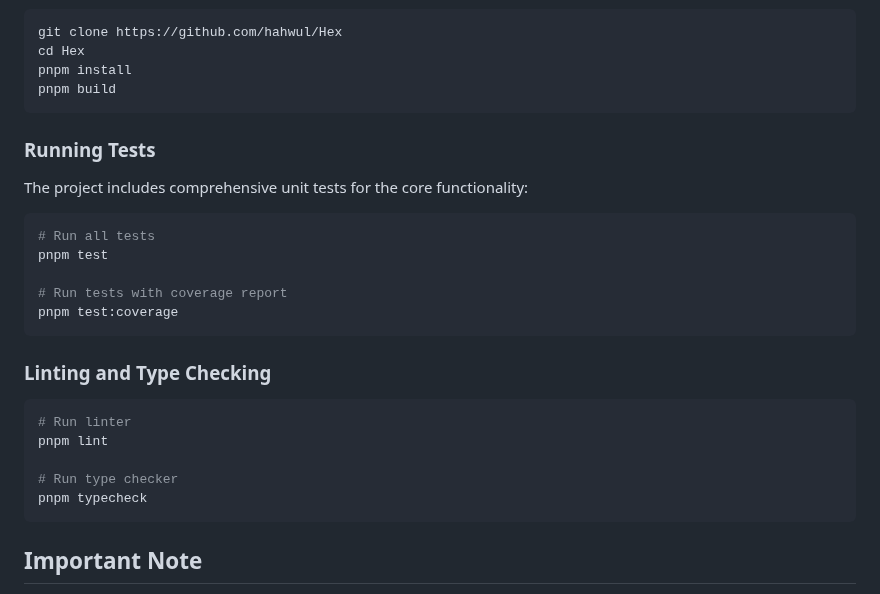
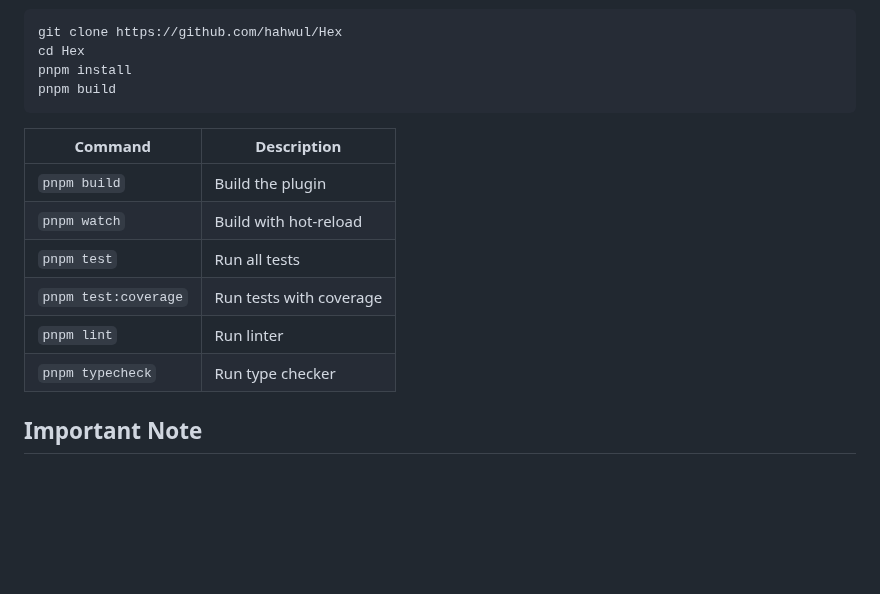
Before and after one commit to hahwul/Hex, a Markdown page: README.md, the part around one of its changes. Rendered like a GitHub page; blank space fills up the shorter version.

````diff
--- a/README.md
+++ b/README.md
@@ -42,27 +32,14 @@ pnpm install
 pnpm build
 ```
 
-### Running Tests
-
-The project includes comprehensive unit tests for the core functionality:
-
-```bash
-# Run all tests
-pnpm test
-
-# Run tests with coverage report
-pnpm test:coverage
-```
-
-### Linting and Type Checking
-
-```bash
-# Run linter
-pnpm lint
-
-# Run type checker
-pnpm typecheck
-```
+| Command | Description |
+|---------|-------------|
+| `pnpm build` | Build the plugin |
+| `pnpm watch` | Build with hot-reload |
+| `pnpm test` | Run all tests |
+| `pnpm test:coverage` | Run tests with coverage |
+| `pnpm lint` | Run linter |
+| `pnpm typecheck` | Run type checker |
 
 ## Important Note
 
````
Also changed, not shown: other parts of README.md (+9 -19 lines), images/edit.jpg, 1 other file.
